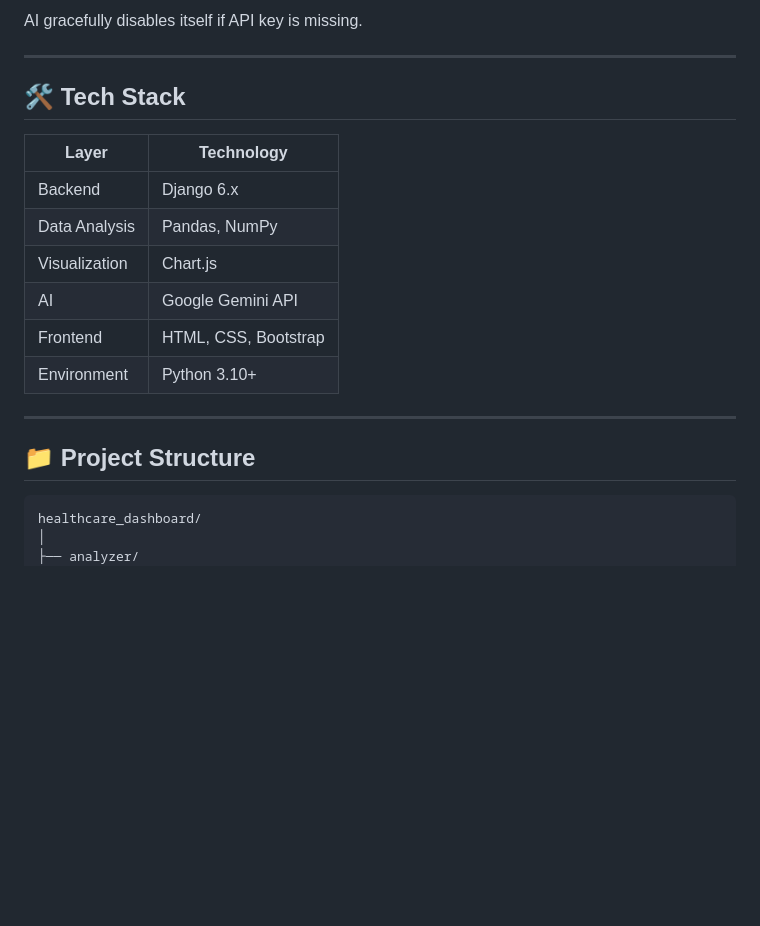
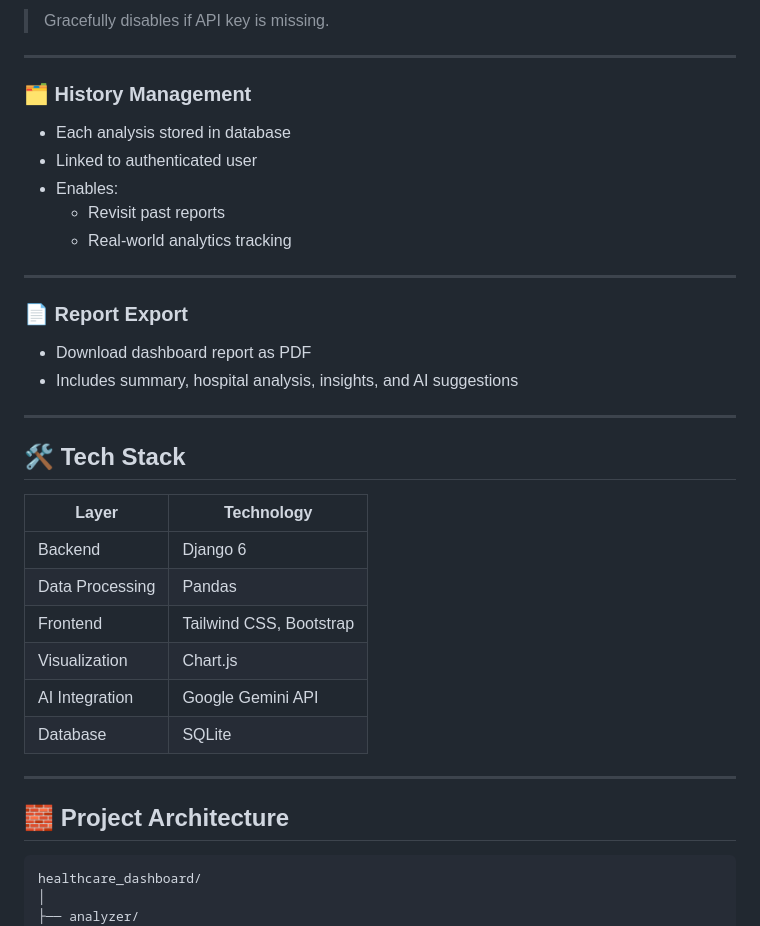
Before and after one commit to Atharv564/Health-Care-AI, a Markdown page: readme.md, the part around one of its changes. Drawn GitHub-style; blank space fills up the shorter version.

````diff
--- a/readme.md
+++ b/readme.md
@@ -41,5 +73,20 @@ This project is designed to demonstrate **real-world data cleaning, analysis, vi
 
-AI gracefully disables itself if API key is missing.
+> Gracefully disables if API key is missing.
+
+---
+
+### 🗂️ History Management
+- Each analysis stored in database
+- Linked to authenticated user
+- Enables:
+  - Revisit past reports
+  - Real-world analytics tracking
+
+---
+
+### 📄 Report Export
+- Download dashboard report as PDF
+- Includes summary, hospital analysis, insights, and AI suggestions
 
 ---
 
@@ -47,16 +94,16 @@ AI gracefully disables itself if API key is missing.
 
 | Layer | Technology |
 |------|-----------|
-| Backend | Django 6.x |
-| Data Analysis | Pandas, NumPy |
+| Backend | Django 6 |
+| Data Processing | Pandas |
+| Frontend | Tailwind CSS, Bootstrap |
 | Visualization | Chart.js |
-| AI | Google Gemini API |
-| Frontend | HTML, CSS, Bootstrap |
-| Environment | Python 3.10+ |
+| AI Integration | Google Gemini API |
+| Database | SQLite |
 
 ---
 
-## 📁 Project Structure
+## 🧱 Project Architecture
 
 ```
 healthcare_dashboard/
````
Also changed, not shown: other parts of readme.md (+59 -27 lines).
